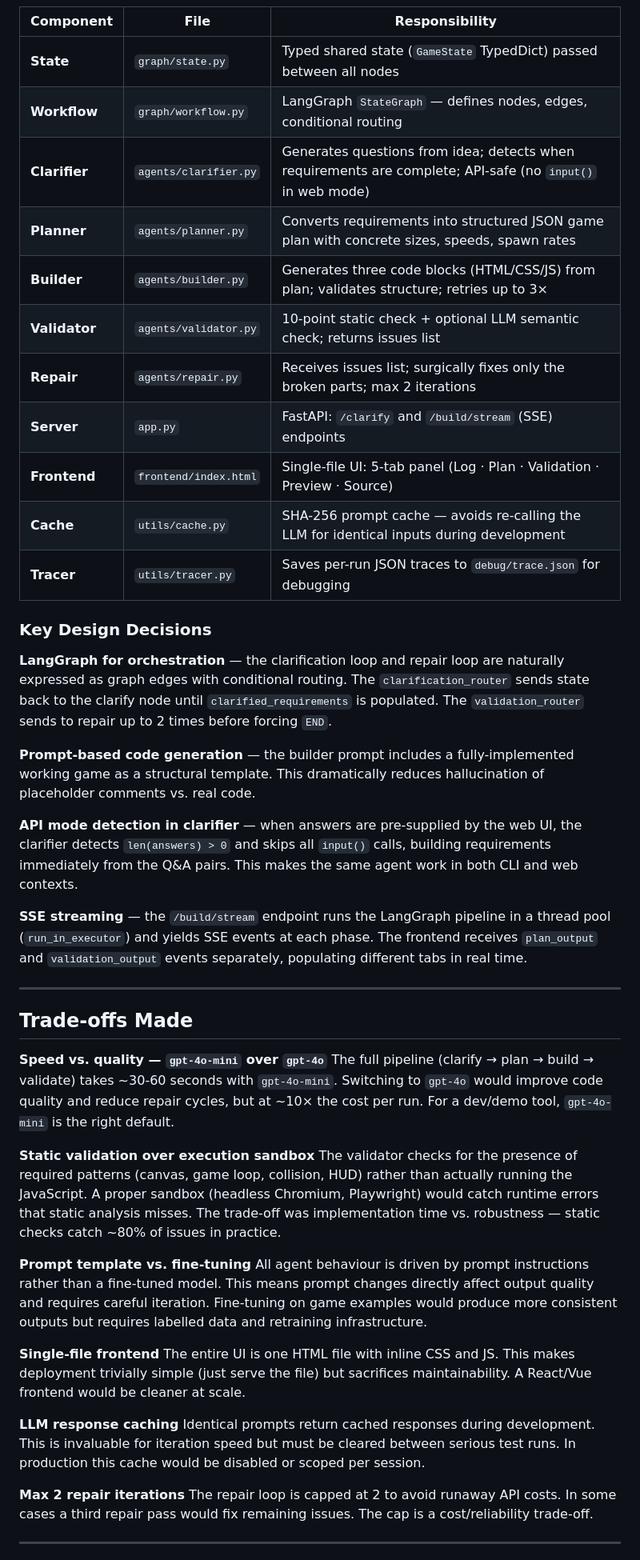
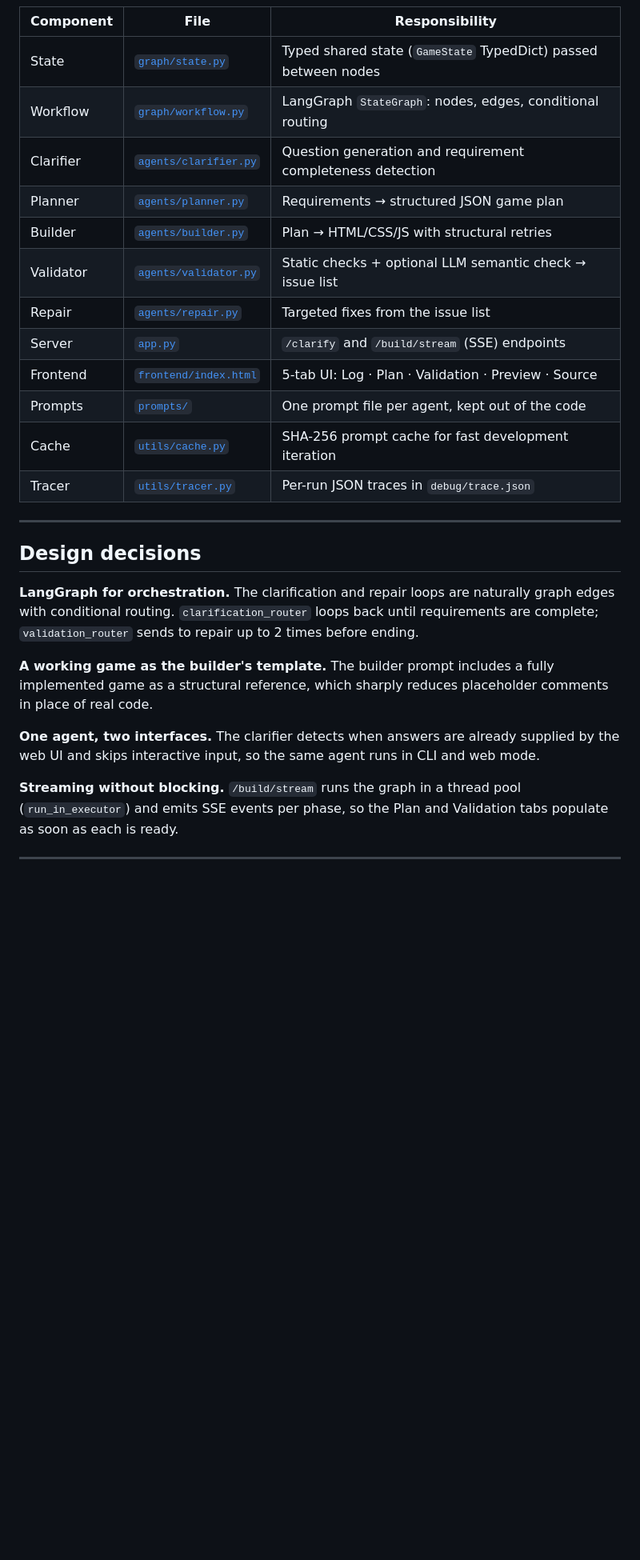
Before and after one commit to sampro14/agentic-game-builder, a Markdown page: README.md, the part around one of its changes. Shown at 80% size. GitHub-like rendering; blank space fills up the shorter version.

```diff
--- a/README.md
+++ b/README.md
@@ -159,49 +123,30 @@ User Input (natural language)
 
 | Component | File | Responsibility |
 |---|---|---|
-| **State** | `graph/state.py` | Typed shared state (`GameState` TypedDict) passed between all nodes |
-| **Workflow** | `graph/workflow.py` | LangGraph `StateGraph` — defines nodes, edges, conditional routing |
-| **Clarifier** | `agents/clarifier.py` | Generates questions from idea; detects when requirements are complete; API-safe (no `input()` in web mode) |
-| **Planner** | `agents/planner.py` | Converts requirements into structured JSON game plan with concrete sizes, speeds, spawn rates |
-| **Builder** | `agents/builder.py` | Generates three code blocks (HTML/CSS/JS) from plan; validates structure; retries up to 3× |
-| **Validator** | `agents/validator.py` | 10-point static check + optional LLM semantic check; returns issues list |
-| **Repair** | `agents/repair.py` | Receives issues list; surgically fixes only the broken parts; max 2 iterations |
-| **Server** | `app.py` | FastAPI: `/clarify` and `/build/stream` (SSE) endpoints |
-| **Frontend** | `frontend/index.html` | Single-file UI: 5-tab panel (Log · Plan · Validation · Preview · Source) |
-| **Cache** | `utils/cache.py` | SHA-256 prompt cache — avoids re-calling the LLM for identical inputs during development |
-| **Tracer** | `utils/tracer.py` | Saves per-run JSON traces to `debug/trace.json` for debugging |
-
-### Key Design Decisions
-
-**LangGraph for orchestration** — the clarification loop and repair loop are naturally expressed as graph edges with conditional routing. The `clarification_router` sends state back to the clarify node until `clarified_requirements` is populated. The `validation_router` sends to repair up to 2 times before forcing `END`.
-
-**Prompt-based code generation** — the builder prompt includes a fully-implemented working game as a structural template. This dramatically reduces hallucination of placeholder comments vs. real code.
-
-**API mode detection in clarifier** — when answers are pre-supplied by the web UI, the clarifier detects `len(answers) > 0` and skips all `input()` calls, building requirements immediately from the Q&A pairs. This makes the same agent work in both CLI and web contexts.
-
-**SSE streaming** — the `/build/stream` endpoint runs the LangGraph pipeline in a thread pool (`run_in_executor`) and yields SSE events at each phase. The frontend receives `plan_output` and `validation_output` events separately, populating different tabs in real time.
+| State | [`graph/state.py`](graph/state.py) | Typed shared state (`GameState` TypedDict) passed between nodes |
+| Workflow | [`graph/workflow.py`](graph/workflow.py) | LangGraph `StateGraph`: nodes, edges, conditional routing |
+| Clarifier | [`agents/clarifier.py`](agents/clarifier.py) | Question generation and requirement completeness detection |
+| Planner | [`agents/planner.py`](agents/planner.py) | Requirements → structured JSON game plan |
+| Builder | [`agents/builder.py`](agents/builder.py) | Plan → HTML/CSS/JS with structural retries |
+| Validator | [`agents/validator.py`](agents/validator.py) | Static checks + optional LLM semantic check → issue list |
+| Repair | [`agents/repair.py`](agents/repair.py) | Targeted fixes from the issue list |
+| Server | [`app.py`](app.py) | `/clarify` and `/build/stream` (SSE) endpoints |
+| Frontend | [`frontend/index.html`](frontend/index.html) | 5-tab UI: Log · Plan · Validation · Preview · Source |
+| Prompts | [`prompts/`](prompts/) | One prompt file per agent, kept out of the code |
+| Cache | [`utils/cache.py`](utils/cache.py) | SHA-256 prompt cache for fast development iteration |
+| Tracer | [`utils/tracer.py`](utils/tracer.py) | Per-run JSON traces in `debug/trace.json` |
 
 ---
 
-## Trade-offs Made
+## Design decisions
 
-**Speed vs. quality — `gpt-4o-mini` over `gpt-4o`**
-The full pipeline (clarify → plan → build → validate) takes ~30-60 seconds with `gpt-4o-mini`. Switching to `gpt-4o` would improve code quality and reduce repair cycles, but at ~10× the cost per run. For a dev/demo tool, `gpt-4o-mini` is the right default.
+**LangGraph for orchestration.** The clarification and repair loops are naturally graph edges with conditional routing. `clarification_router` loops back until requirements are complete; `validation_router` sends to repair up to 2 times before ending.
 
-**Static validation over execution sandbox**
-The validator checks for the presence of required patterns (canvas, game loop, collision, HUD) rather than actually running the JavaScript. A proper sandbox (headless Chromium, Playwright) would catch runtime errors that static analysis misses. The trade-off was implementation time vs. robustness — static checks catch ~80% of issues in practice.
+**A working game as the builder's template.** The builder prompt includes a fully implemented game as a structural reference, which sharply reduces placeholder comments in place of real code.
 
-**Prompt template vs. fine-tuning**
-All agent behaviour is driven by prompt instructions rather than a fine-tuned model. This means prompt changes directly affect output quality and requires careful iteration. Fine-tuning on game examples would produce more consistent outputs but requires labelled data and retraining infrastructure.
+**One agent, two interfaces.** The clarifier detects when answers are already supplied by the web UI and skips interactive input, so the same agent runs in CLI and web mode.
 
-**Single-file frontend**
-The entire UI is one HTML file with inline CSS and JS. This makes deployment trivially simple (just serve the file) but sacrifices maintainability. A React/Vue frontend would be cleaner at scale.
-
-**LLM response caching**
-Identical prompts return cached responses during development. This is invaluable for iteration speed but must be cleared between serious test runs. In production this cache would be disabled or scoped per session.
-
-**Max 2 repair iterations**
-The repair loop is capped at 2 to avoid runaway API costs. In some cases a third repair pass would fix remaining issues. The cap is a cost/reliability trade-off.
+**Streaming without blocking.** `/build/stream` runs the graph in a thread pool (`run_in_executor`) and emits SSE events per phase, so the Plan and Validation tabs populate as soon as each is ready.
 
 ---
 
```
Also changed, not shown: other parts of README.md (+107 -137 lines).
